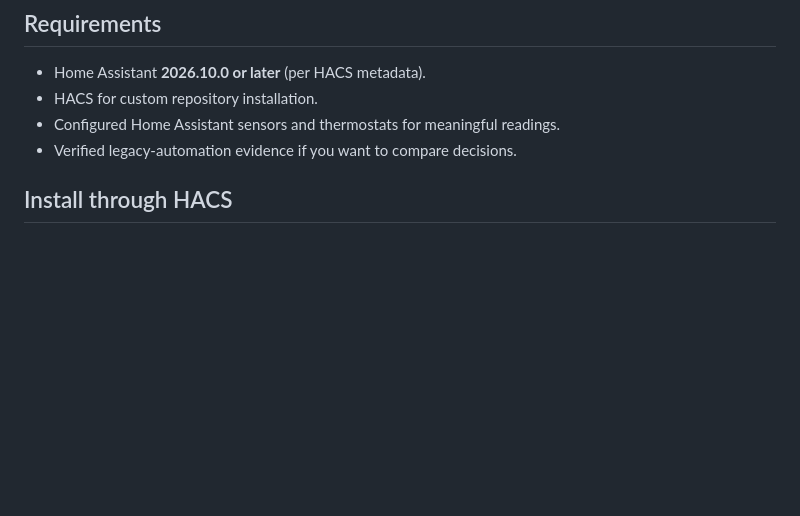
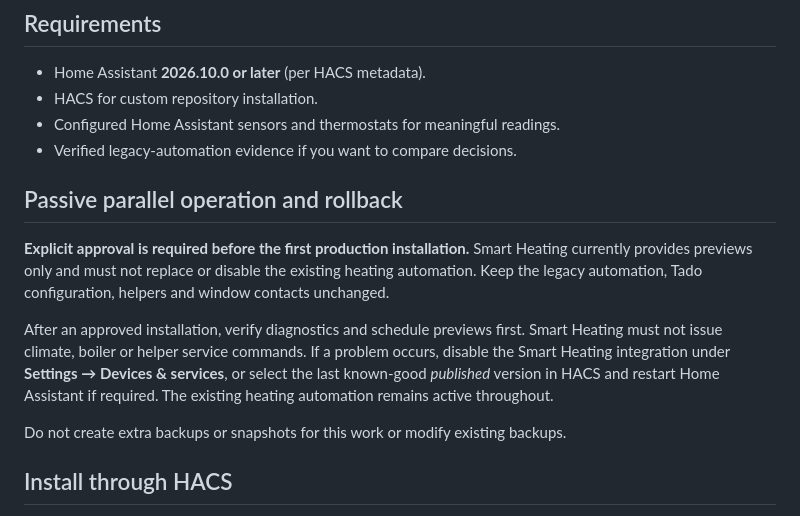
Before and after one commit to balronu/ha-smart-heating, a Markdown page: README.en.md, the part around the change. Rendered like a GitHub page; blank space fills up the shorter version.

Commit message:
docs(beta): document passive parallel operation and manual rollback in English

```diff
--- a/README.en.md
+++ b/README.en.md
@@ -31,6 +31,14 @@ Actual compatibility depends on the entities and integrations available in your
 - HACS for custom repository installation.
 - Configured Home Assistant sensors and thermostats for meaningful readings.
 - Verified legacy-automation evidence if you want to compare decisions.
+
+## Passive parallel operation and rollback
+
+**Explicit approval is required before the first production installation.** Smart Heating currently provides previews only and must not replace or disable the existing heating automation. Keep the legacy automation, Tado configuration, helpers and window contacts unchanged.
+
+After an approved installation, verify diagnostics and schedule previews first. Smart Heating must not issue climate, boiler or helper service commands. If a problem occurs, disable the Smart Heating integration under **Settings → Devices & services**, or select the last known-good *published* version in HACS and restart Home Assistant if required. The existing heating automation remains active throughout.
+
+Do not create extra backups or snapshots for this work or modify existing backups.
 
 ## Install through HACS
 
```
